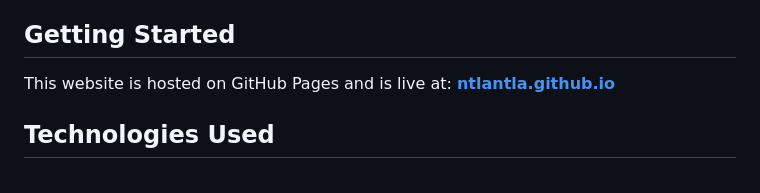
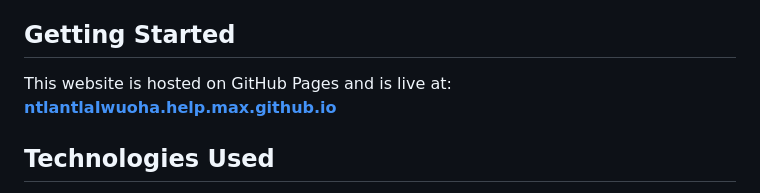
Before and after one commit to ntlantlaiwuoha-max/Ntlantla.github.io, a Markdown page: README.md, the part around the change. Drawn GitHub-style.

```diff
--- a/README.md
+++ b/README.md
@@ -27,7 +27,7 @@ A modern, responsive portfolio website showcasing creative writing and editorial
 
 ## Getting Started
 
-This website is hosted on GitHub Pages and is live at: **[ntlantla.github.io](https://ntlantla.github.io)**
+This website is hosted on GitHub Pages and is live at: **[ntlantlaIwuoha.help.max.github.io](https://ntlantlaIwuoha.help.max.github.io)**
 
 ## Technologies Used
 
```
